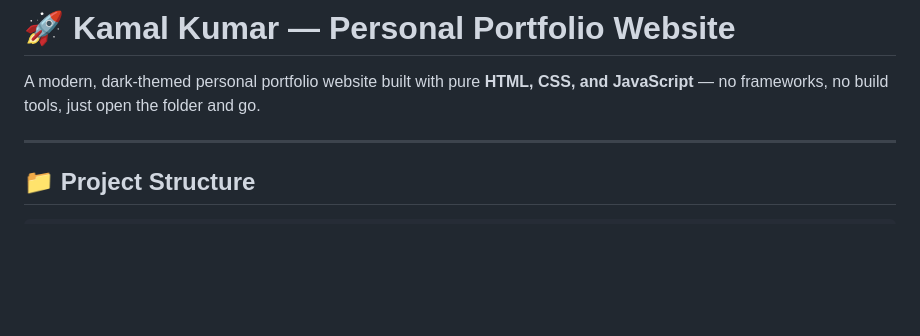
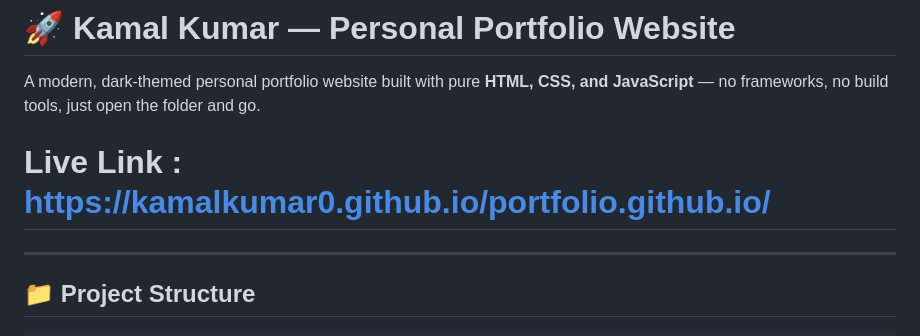
Before and after one commit to kamalkumar0/portfolio.github.io, a Markdown page: README.md, the part around the change. Drawn GitHub-style; blank space fills up the shorter version.

```diff
--- a/README.md
+++ b/README.md
@@ -2,6 +2,7 @@
 
 A modern, dark-themed personal portfolio website built with pure **HTML, CSS, and JavaScript** — no frameworks, no build tools, just open the folder and go.
 
+# Live Link : https://kamalkumar0.github.io/portfolio.github.io/
 ---
 
 ## 📁 Project Structure
```
